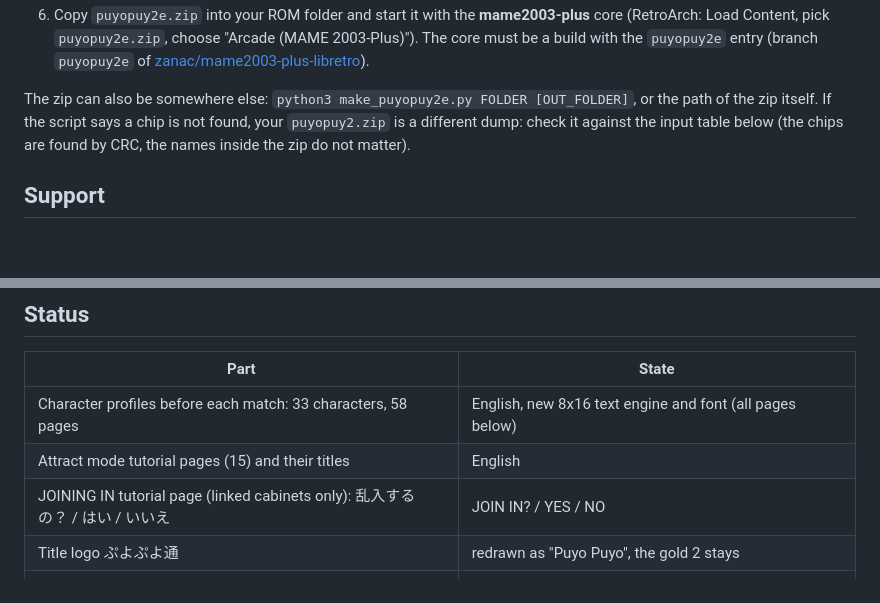
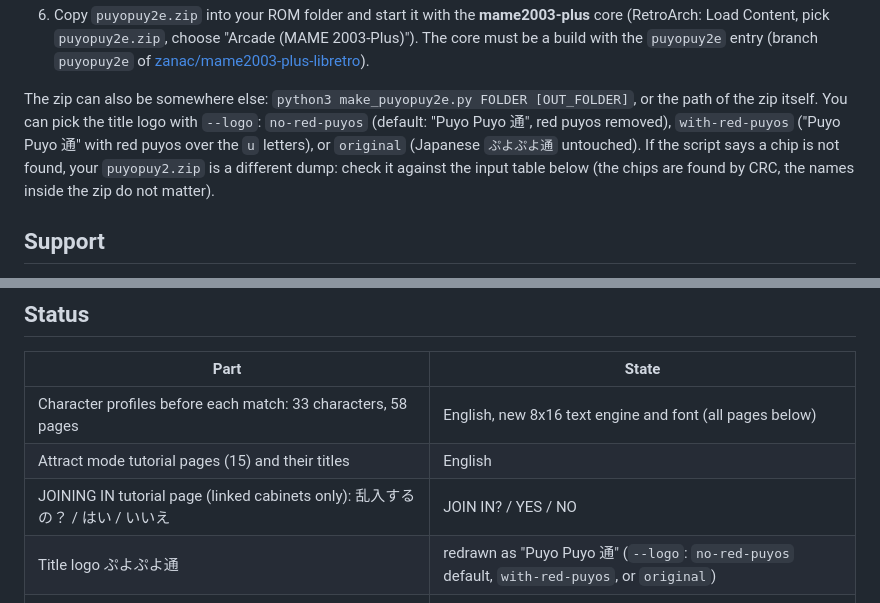
Before and after one commit to tbender4/puyopuy2e, a Markdown page: README.md, 2 parts joined by grey strips. Rendered like a GitHub page; blank space fills up the shorter version.

Commit message:
Add --logo modes (no-red-puyos, with-red-puyos, original) keeping 通 within VDP budget

```diff
--- a/README.md
+++ b/README.md
@@ -47,7 +47,10 @@ You need one file you already have from your MAME/RetroArch ROM collection:
    `puyopuy2e` of [zanac/mame2003-plus-libretro](https://github.com/zanac/mame2003-plus-libretro)).
 
 The zip can also be somewhere else: `python3 make_puyopuy2e.py FOLDER [OUT_FOLDER]`, or
-the path of the zip itself. If the script says a chip is not found, your `puyopuy2.zip`
+the path of the zip itself. You can pick the title logo with `--logo`:
+`no-red-puyos` (default: "Puyo Puyo 通", red puyos removed), `with-red-puyos`
+("Puyo Puyo 通" with red puyos over the `u` letters), or `original` (Japanese `ぷよぷよ通`
+untouched). If the script says a chip is not found, your `puyopuy2.zip`
 is a different dump: check it against the input table below (the chips are found by CRC,
 the names inside the zip do not matter).
 
@@ -62,7 +65,7 @@ Hey dude! Help me out for a couple of :beers: or a :coffee:!<br/>
 | Character profiles before each match: 33 characters, 58 pages | English, new 8x16 text engine and font (all pages below) |
 | Attract mode tutorial pages (15) and their titles | English |
 | JOINING IN tutorial page (linked cabinets only): 乱入するの？ / はい / いいえ | JOIN IN? / YES / NO |
-| Title logo ぷよぷよ通 | redrawn as "Puyo Puyo", the gold 2 stays |
+| Title logo ぷよぷよ通 | redrawn as "Puyo Puyo 通" (`--logo`: `no-red-puyos` default, `with-red-puyos`, or `original`) |
 | Entry screen: 参加者募集中, 参加, ひとりでぷよぷよ ... | PLAYERS WANTED!, JOIN!, 1P/2P PUYO PUYO (centred) |
 | Entry screen: 2Pのスタートボタンを押してね over the rabbit still waiting | PUSH 2P START! (and 1P) |
 | Tower: 相手をえらんでね, ここにいる | PICK YOUR RIVAL, YOU ARE HERE |
```
Also changed, not shown: assets/gfx/logo_puyo.png, 4 other files.
